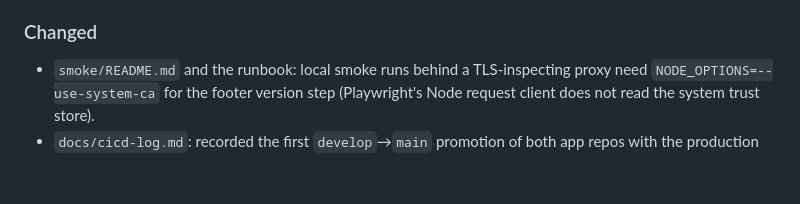
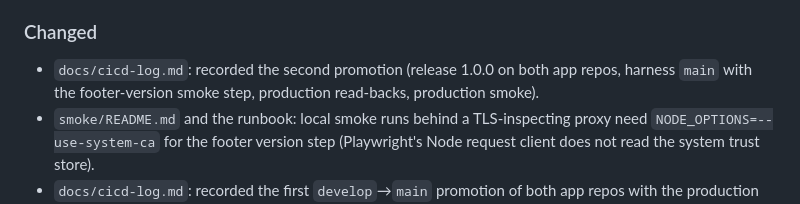
Before and after one commit to kpnemo/kaizen-tasks-assembly-line, a Markdown page: CHANGELOG.md, the part around the change. GitHub-like rendering; blank space fills up the shorter version.

Commit message:
docs: log the 1.0.0 promotion and the production read-backs
Co-Authored-By: Claude Fable 5.1 <noreply@anthropic.com>

```diff
--- a/CHANGELOG.md
+++ b/CHANGELOG.md
@@ -14,6 +14,7 @@ All notable changes to this repository are documented here. The format follows
 
 ### Changed
 
+- `docs/cicd-log.md`: recorded the second promotion (release 1.0.0 on both app repos, harness `main` with the footer-version smoke step, production read-backs, production smoke).
 - `smoke/README.md` and the runbook: local smoke runs behind a TLS-inspecting proxy need `NODE_OPTIONS=--use-system-ca` for the footer version step (Playwright's Node request client does not read the system trust store).
 - `docs/cicd-log.md`: recorded the first `develop`→`main` promotion of both app repos with the production read-backs (Task 12, L3-M2) and the demo-user resets on staging and production plus the production AI probe (Task 13).
 - `docs/cicd-log.md`: recorded the IaC apply for `api` and `web` in staging and production (Task 8), the wait-for-CI observation of a gated staging deploy (Task 9, V4), the public domain, proxy and health verification (Task 10, L3-M1), and branch protection on `develop` (`ci`) and `main` (`ci`+`promote`) in both app repos (Task 11).
```
Also changed, not shown: docs/cicd-log.md (+12 -11 lines).
